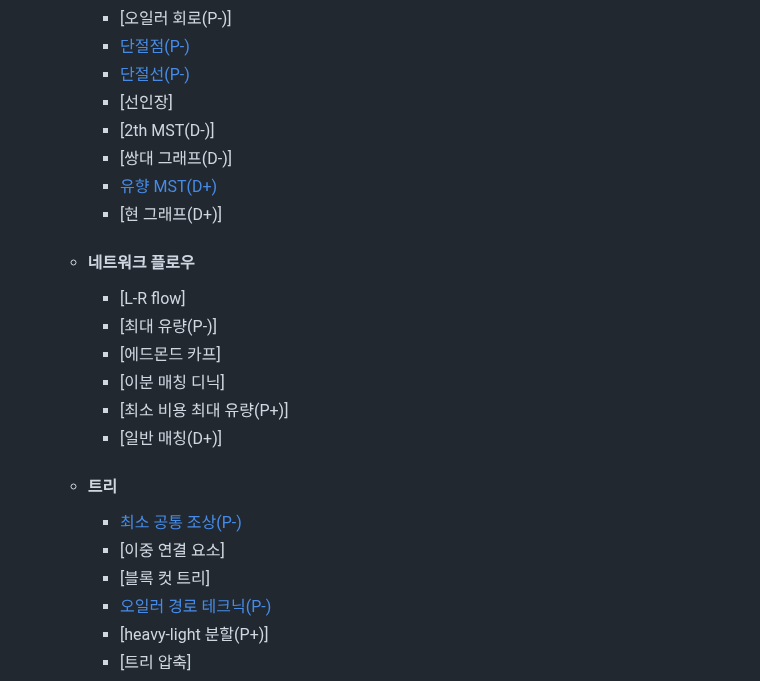
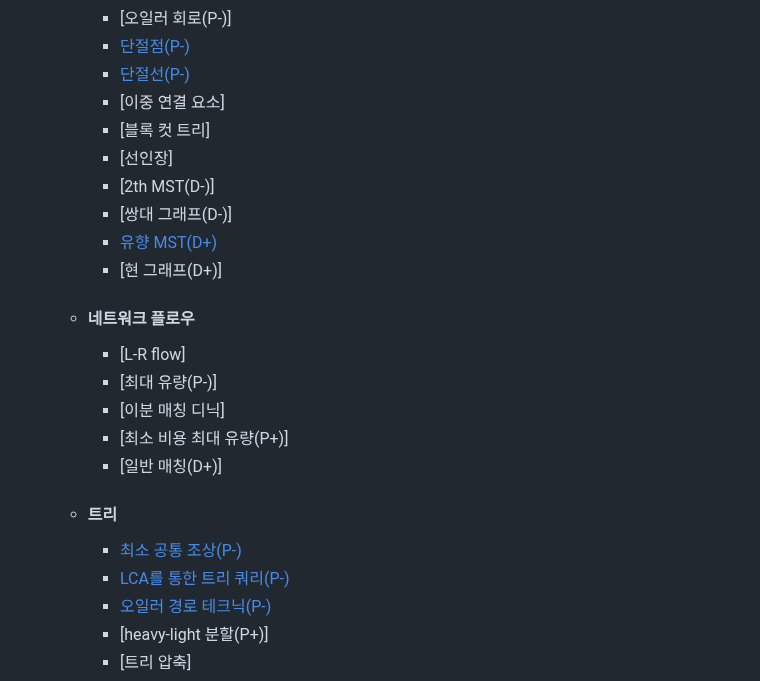
Before and after one commit to simta1/ps-algorithm, a Markdown page: README.md, the part around the change. GitHub-like rendering.

```diff
--- a/README.md
+++ b/README.md
@@ -65,6 +65,8 @@
     * <span class="">[오일러 회로(P-)]</span>
     * <span class="platinum">[단절점(P-)](/그래프%20이론/그래프/Articulation%20Point.md)</span>
     * <span class="platinum">[단절선(P-)](/그래프%20이론/그래프/Articulation%20Bridge.md)</span>
+    * <span class="">[이중 연결 요소]</span>
+    * <span class="">[블록 컷 트리]</span>
     * <span class="">[선인장]</span>
     * <span class="">[2th MST(D-)]</span>
     * <span class="">[쌍대 그래프(D-)]</span>
@@ -74,14 +76,12 @@
   * #### 네트워크 플로우
     * <span class="">[L-R flow]</span>
     * <span class="">[최대 유량(P-)]</span>
-    * <span class="">[에드몬드 카프]</span>
     * <span class="">[이분 매칭 디닉]</span>
     * <span class="">[최소 비용 최대 유량(P+)]</span>
     * <span class="">[일반 매칭(D+)]</span>
   * #### 트리
     * <span class="platinum">[최소 공통 조상(P-)](/그래프%20이론/트리/Lowest%20Common%20Ancestor.md)</span>
-    * <span class="">[이중 연결 요소]</span>
-    * <span class="">[블록 컷 트리]</span>
+    * <span class="platinum">[LCA를 통한 트리 쿼리(P-)](/그래프%20이론/트리/Tree%20Query%20Using%20LCA.md)</span>
     * <span class="platinum">[오일러 경로 테크닉(P-)](/그래프%20이론/트리/Euler%20Tour%20Technique.md)</span>
     * <span class="">[heavy-light 분할(P+)]</span>
     * <span class="">[트리 압축]</span>
```
Also changed, not shown: 그래프 이론/트리/Tree Query Using LCA.md (added, +90 -0 lines).
